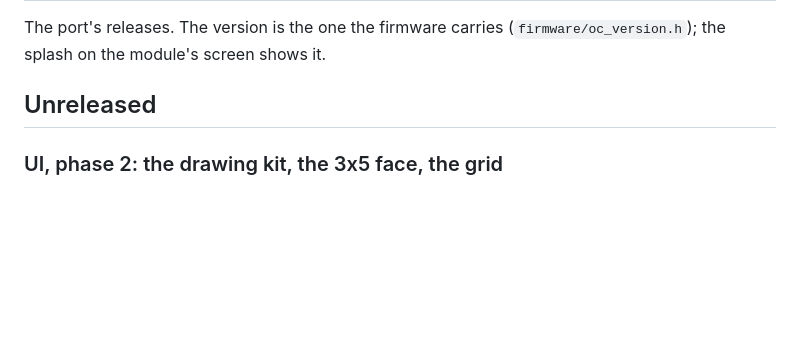
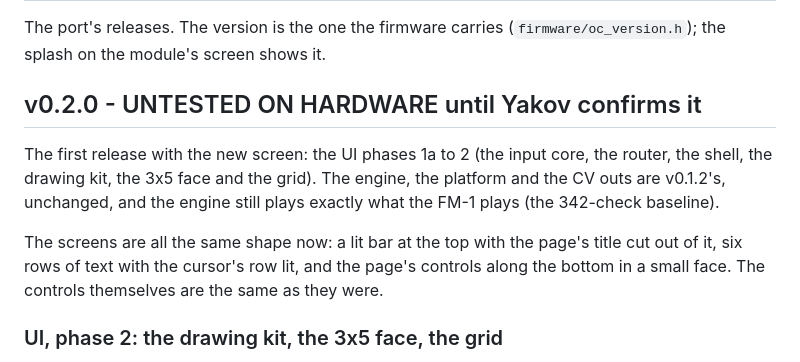
Before and after one commit to yakovkhalinsky/tessera-oc, a Markdown page: CHANGELOG.md, the part around the change. Drawn GitHub-style; blank space fills up the shorter version.

Commit message:
release: v0.2.0, the new screen

```diff
--- a/CHANGELOG.md
+++ b/CHANGELOG.md
@@ -3,7 +3,17 @@
 The port's releases. The version is the one the firmware carries
 (`firmware/oc_version.h`); the splash on the module's screen shows it.
 
-## Unreleased
+## v0.2.0 - UNTESTED ON HARDWARE until Yakov confirms it
+
+The first release with the new screen: the UI phases 1a to 2 (the input
+core, the router, the shell, the drawing kit, the 3x5 face and the grid).
+The engine, the platform and the CV outs are v0.1.2's, unchanged, and the
+engine still plays exactly what the FM-1 plays (the 342-check baseline).
+
+The screens are all the same shape now: a lit bar at the top with the
+page's title cut out of it, six rows of text with the cursor's row lit, and
+the page's controls along the bottom in a small face. The controls
+themselves are the same as they were.
 
 ### UI, phase 2: the drawing kit, the 3x5 face, the grid
 
```
Also changed, not shown: docs/STATUS.md (+5 -0 lines), docs/img/screen-info.png, docs/img/screen-safe-mode.png, docs/img/screen-splash.png, 5 other files.
